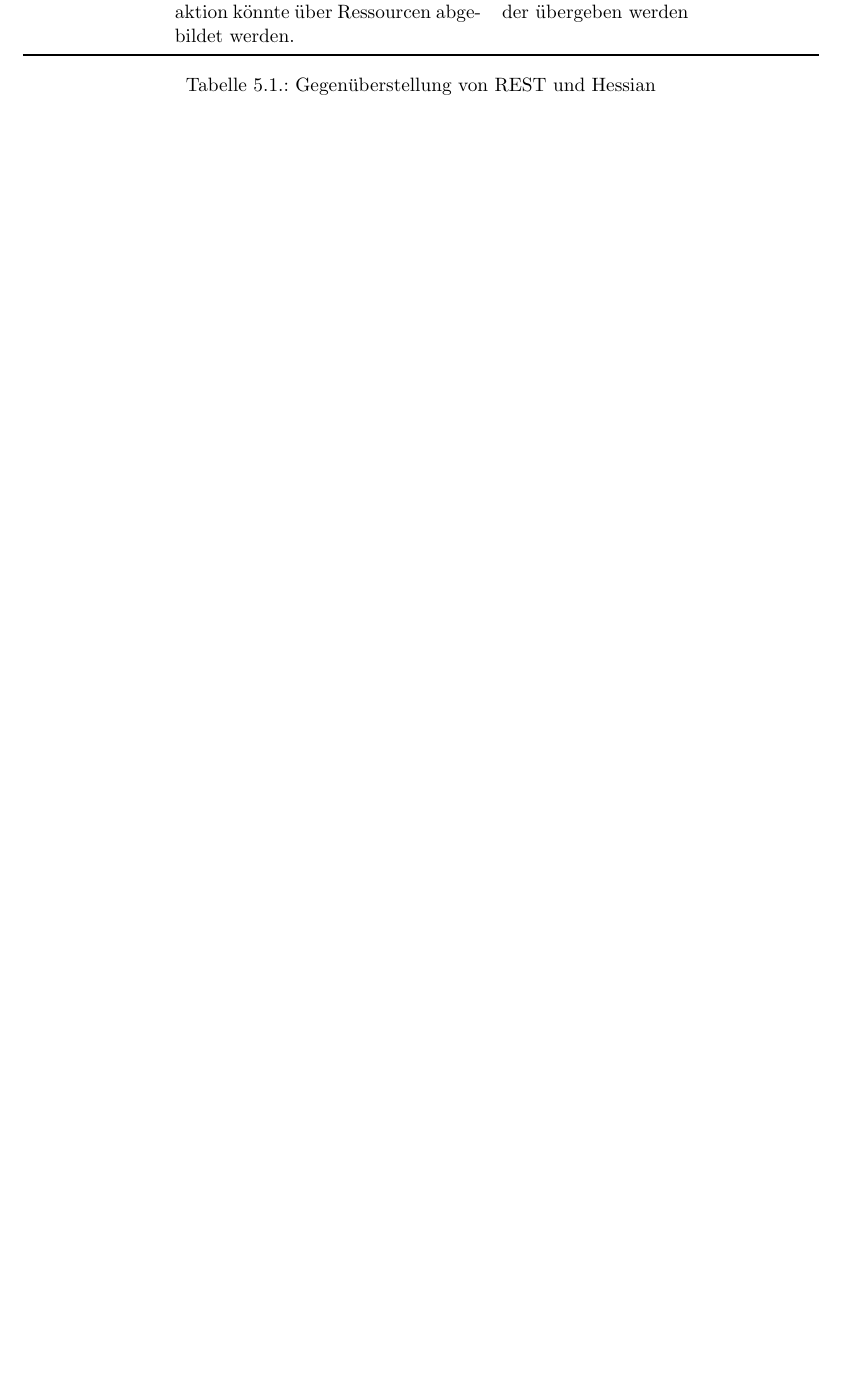
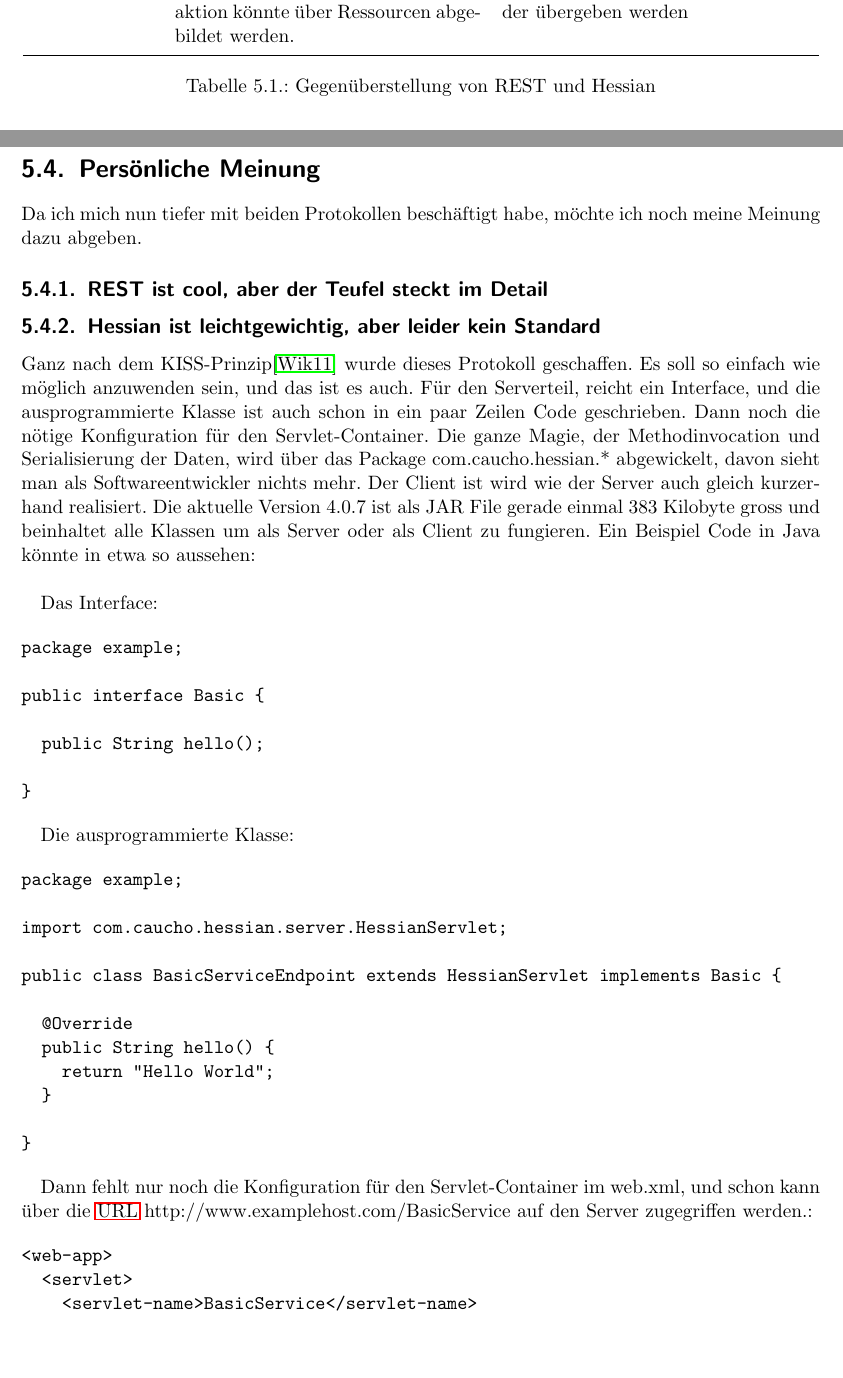
Before and after one commit to sushicutta/ClientServerKommunikationMitAndroid, a LaTeX thesis (doc/technischerBericht/Dokumentation.tex): part of page 14 of 30 before the commit and two parts of pages 13 and 14 of 31 after it, the two joined at a grey line, cut so that both start at the same text, the shorter picture padded with empty space. Compiled offline with pdfLaTeX.

Commit message:
Dokumentation angepasst

```diff
--- a/doc/technischerBericht/Dokumentation.tex
+++ b/doc/technischerBericht/Dokumentation.tex
@@ -575,3 +573,76 @@ bibliography=totocnumbered]{scrreprt}
       \label{tab:gegenueberstellungRestHessian}
     \end{center}
   \end{table}
+
+  \clearpage
+
+  \section{Persönliche Meinung}
+
+  Da ich mich nun tiefer mit beiden Protokollen beschäftigt habe, möchte ich
+  noch meine Meinung dazu abgeben.
+
+  \subsection{REST ist cool, aber der Teufel steckt im Detail}
+
+
+
+
+
+  \subsection{Hessian ist leichtgewichtig, aber leider kein Standard}
+
+  Ganz nach dem KISS-Prinzip\cite{KISS} wurde dieses Protokoll geschaffen. Es
+  soll so einfach wie möglich anzuwenden sein, und das ist es auch. Für den
+  Serverteil, reicht ein Interface, und die ausprogrammierte Klasse ist auch
+  schon in ein paar Zeilen Code geschrieben. Dann noch die nötige Konfiguration
+  für den Servlet-Container. Die ganze Magie, der Methodinvocation und
+  Serialisierung der Daten, wird über das Package com.caucho.hessian.*
+  abgewickelt, davon sieht man als Softwareentwickler nichts mehr. Der Client
+  ist wird wie der Server auch gleich kurzerhand realisiert. Die aktuelle
+  Version 4.0.7 ist als JAR File gerade einmal 383 Kilobyte gross und
+  beinhaltet alle Klassen um als Server oder als Client zu fungieren. Ein
+  Beispiel Code in Java könnte in etwa so aussehen:\\
+
+  Das Interface:
+
+\begin{verbatim}
+package example;
+
+public interface Basic {
+
+  public String hello();
+
+}
+\end{verbatim}
+
+  Die ausprogrammierte Klasse:
+
+\begin{verbatim}
+package example;
+
+import com.caucho.hessian.server.HessianServlet;
+
+public class BasicServiceEndpoint extends HessianServlet implements Basic {
+
+  @Override
+  public String hello() {
+    return "Hello World";
+  }
+
+}
+\end{verbatim}
+
+  Dann fehlt nur noch die Konfiguration für den Servlet-Container im web.xml,
+  und schon kann über die \ac{URL} http://www.examplehost.com/BasicService auf
+  den Server zugegriffen werden.:
+
+\begin{verbatim}
+<web-app>
+  <servlet>
+    <servlet-name>BasicService</servlet-name>
+    <servlet-class>example.BasicServiceEndpoint</servlet-class>
+    </servlet>
+  <servlet-mapping>
+      <servlet-name>BasicService</servlet-name>
+      <url-pattern>/BasicService</url-pattern>
+  </servlet-mapping>
+</web-app>
+\end{verbatim}
@@ -577,0 +655,7 @@ bibliography=totocnumbered]{scrreprt}
+import com.caucho.hessian.client.HessianProxyFactory;
+
+public class BasicClient {
+
+  public static void main(String []args) throws Exception {
+
+    String url = "http://www.examplehost.com/BasicService";
```
Also changed, not shown: doc/technischerBericht/literaturverzeichnis.bib (+7 -0 lines), doc/technischerBericht/Dokumentation.tex (45 more changed lines).
